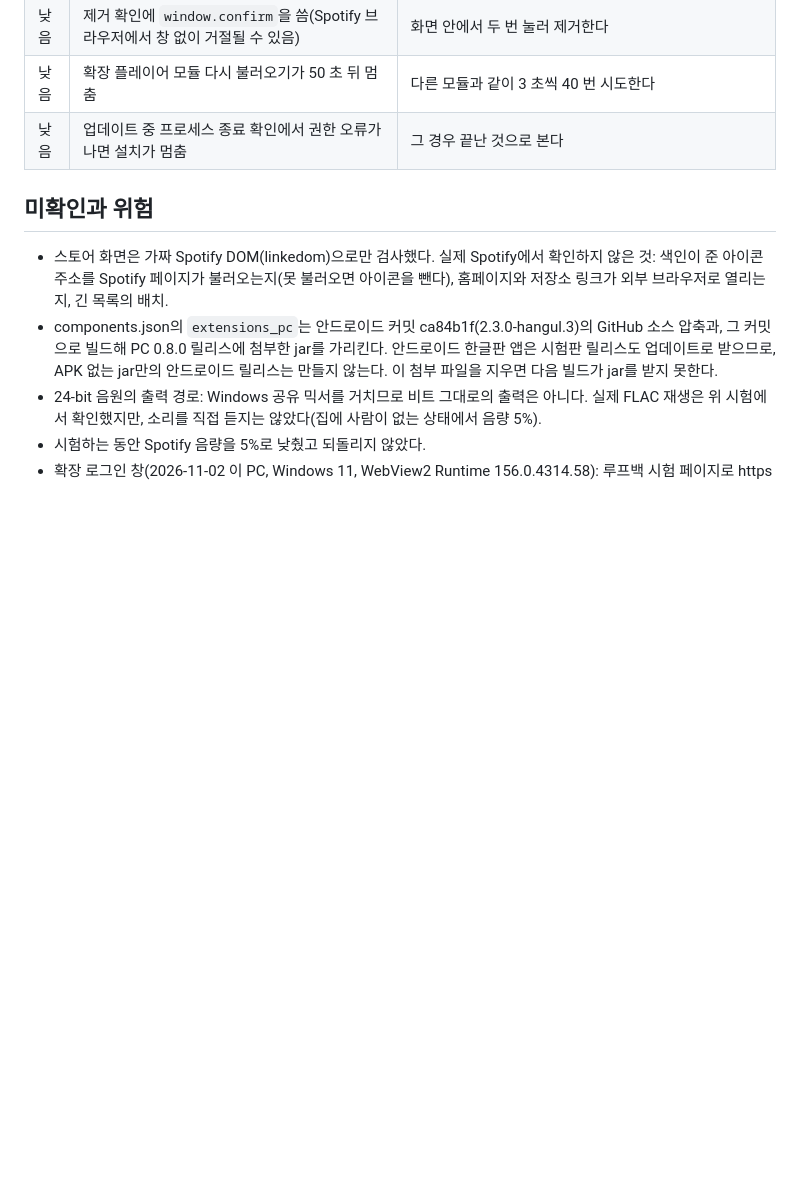
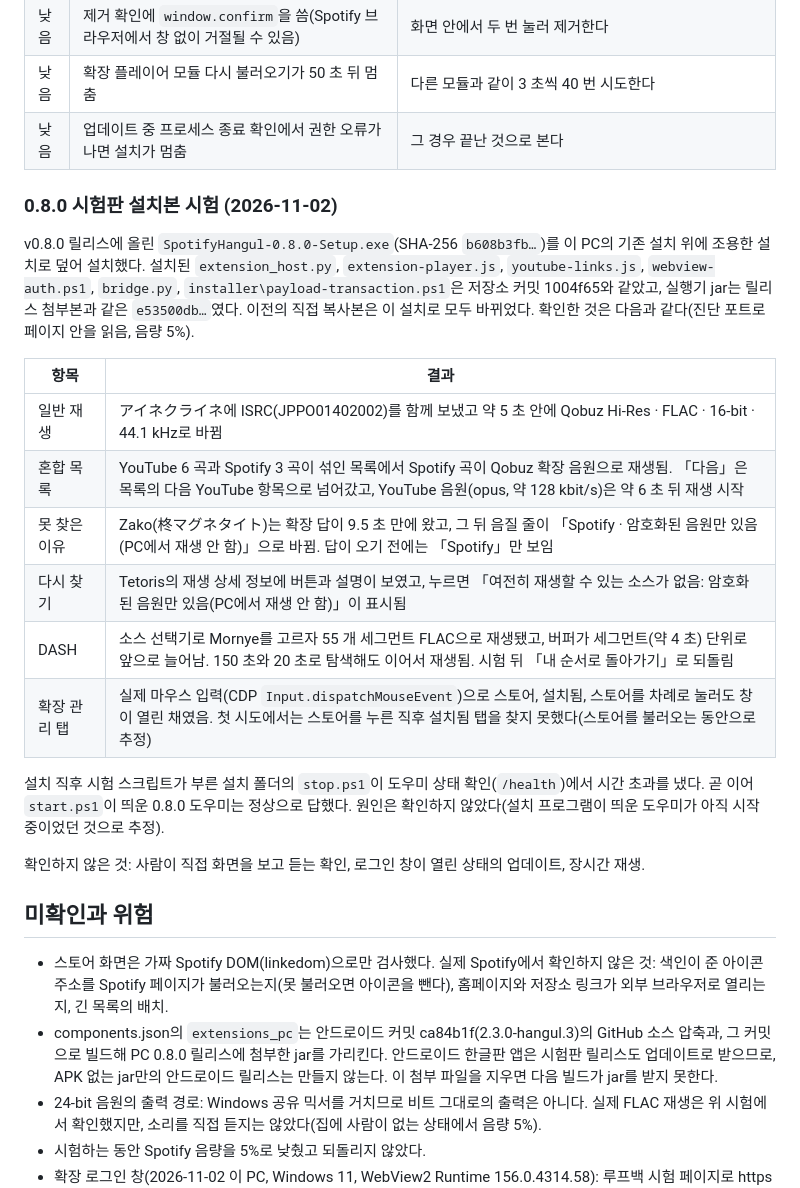
Before and after one commit to ForUltraplayer/SPOTIFY_PC, a Markdown page: docs/EXTENSIONS.md, the part around the change. Rendered like a GitHub page; blank space fills up the shorter version.

Commit message:
Record the 0.8.0 pre-release installer test
The published Setup.exe was installed over this PC's installation and its
files compared with 1004f65; extension playback with ISRC, mixed lists, the
miss reason, Search again, DASH with seeks and the manager tabs (real mouse
input) were checked in Spotify. Two pitfalls added: gh's default repository
in the Android checkout, and the page's search APIs failing.

Co-Authored-By: Claude Opus 5.5 <noreply@anthropic.com>

```diff
--- a/docs/EXTENSIONS.md
+++ b/docs/EXTENSIONS.md
@@ -281,6 +281,23 @@ Myspoti의 차단 목록(ExtensionUpdates.blocked)과 권한 검사, 요청 제
 | 낮음 | 확장 플레이어 모듈 다시 불러오기가 50 초 뒤 멈춤 | 다른 모듈과 같이 3 초씩 40 번 시도한다 |
 | 낮음 | 업데이트 중 프로세스 종료 확인에서 권한 오류가 나면 설치가 멈춤 | 그 경우 끝난 것으로 본다 |
 
+### 0.8.0 시험판 설치본 시험 (2026-11-02)
+
+v0.8.0 릴리스에 올린 `SpotifyHangul-0.8.0-Setup.exe`(SHA-256 `b608b3fb…`)를 이 PC의 기존 설치 위에 조용한 설치로 덮어 설치했다. 설치된 `extension_host.py`, `extension-player.js`, `youtube-links.js`, `webview-auth.ps1`, `bridge.py`, `installer\payload-transaction.ps1`은 저장소 커밋 1004f65와 같았고, 실행기 jar는 릴리스 첨부본과 같은 `e53500db…`였다. 이전의 직접 복사본은 이 설치로 모두 바뀌었다. 확인한 것은 다음과 같다(진단 포트로 페이지 안을 읽음, 음량 5%).
+
+| 항목 | 결과 |
+| --- | --- |
+| 일반 재생 | アイネクライネ에 ISRC(JPPO01402002)를 함께 보냈고 약 5 초 안에 Qobuz Hi-Res · FLAC · 16-bit · 44.1 kHz로 바뀜 |
+| 혼합 목록 | YouTube 6 곡과 Spotify 3 곡이 섞인 목록에서 Spotify 곡이 Qobuz 확장 음원으로 재생됨. 「다음」은 목록의 다음 YouTube 항목으로 넘어갔고, YouTube 음원(opus, 약 128 kbit/s)은 약 6 초 뒤 재생 시작 |
+| 못 찾은 이유 | Zako(柊マグネタイト)는 확장 답이 9.5 초 만에 왔고, 그 뒤 음질 줄이 「Spotify · 암호화된 음원만 있음(PC에서 재생 안 함)」으로 바뀜. 답이 오기 전에는 「Spotify」만 보임 |
+| 다시 찾기 | Tetoris의 재생 상세 정보에 버튼과 설명이 보였고, 누르면 「여전히 재생할 수 있는 소스가 없음: 암호화된 음원만 있음(PC에서 재생 안 함)」이 표시됨 |
+| DASH | 소스 선택기로 Mornye를 고르자 55 개 세그먼트 FLAC으로 재생됐고, 버퍼가 세그먼트(약 4 초) 단위로 앞으로 늘어남. 150 초와 20 초로 탐색해도 이어서 재생됨. 시험 뒤 「내 순서로 돌아가기」로 되돌림 |
+| 확장 관리 탭 | 실제 마우스 입력(CDP `Input.dispatchMouseEvent`)으로 스토어, 설치됨, 스토어를 차례로 눌러도 창이 열린 채였음. 첫 시도에서는 스토어를 누른 직후 설치됨 탭을 찾지 못했다(스토어를 불러오는 동안으로 추정) |
+
+설치 직후 시험 스크립트가 부른 설치 폴더의 `stop.ps1`이 도우미 상태 확인(`/health`)에서 시간 초과를 냈다. 곧 이어 `start.ps1`이 띄운 0.8.0 도우미는 정상으로 답했다. 원인은 확인하지 않았다(설치 프로그램이 띄운 도우미가 아직 시작 중이었던 것으로 추정).
+
+확인하지 않은 것: 사람이 직접 화면을 보고 듣는 확인, 로그인 창이 열린 상태의 업데이트, 장시간 재생.
+
 ## 미확인과 위험
 
 - 스토어 화면은 가짜 Spotify DOM(linkedom)으로만 검사했다. 실제 Spotify에서 확인하지 않은 것: 색인이 준 아이콘 주소를 Spotify 페이지가 불러오는지(못 불러오면 아이콘을 뺀다), 홈페이지와 저장소 링크가 외부 브라우저로 열리는지, 긴 목록의 배치.
```
Also changed, not shown: docs/PITFALLS.md (+2 -0 lines).
